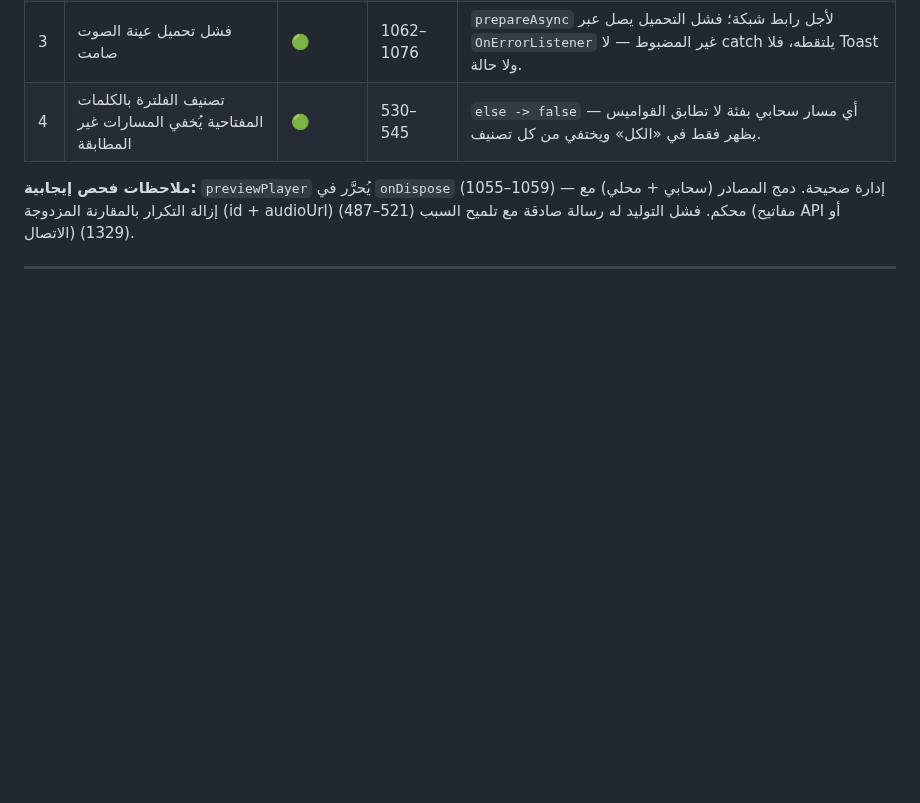
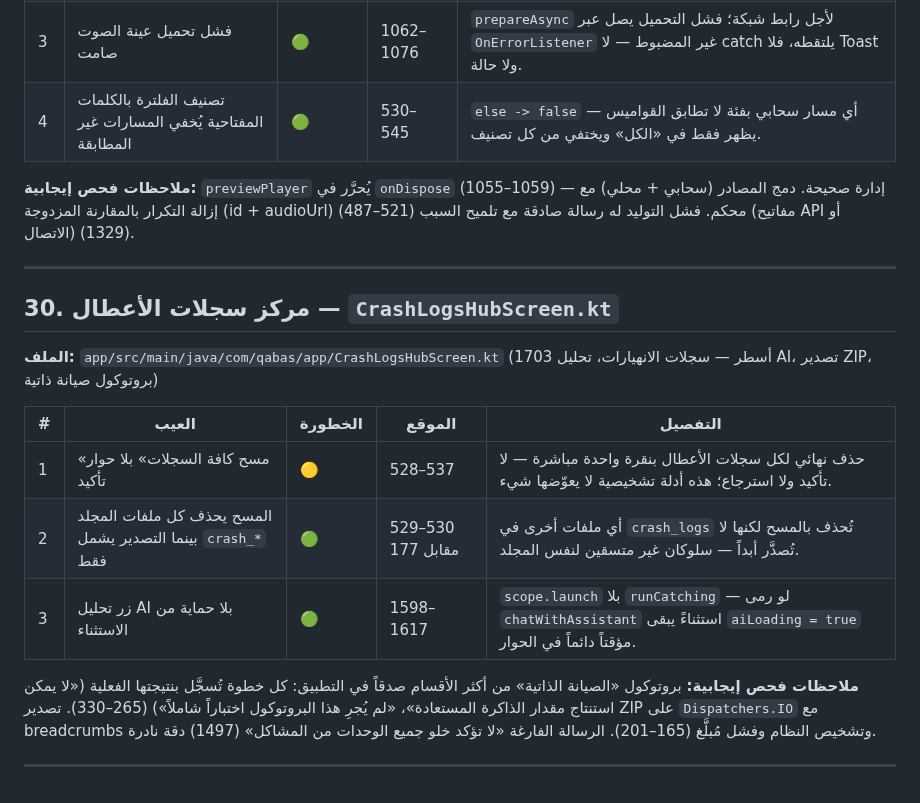
Before and after one commit to Ali-awwww/qabasapp, a Markdown page: docs/SCREEN_DEFECTS.md, the part around the change. Drawn GitHub-style; blank space fills up the shorter version.

Commit message:
docs: فحص مركز سجلات الأعطال وإضافة 3 عيوب موثقة

```diff
--- a/docs/SCREEN_DEFECTS.md
+++ b/docs/SCREEN_DEFECTS.md
@@ -531,3 +531,17 @@
 **ملاحظات فحص إيجابية:** `previewPlayer` يُحرَّر في `onDispose` (1055–1059) — إدارة صحيحة. دمج المصادر (سحابي + محلي) مع إزالة التكرار بالمقارنة المزدوجة (id + audioUrl) (487–521) محكم. فشل التوليد له رسالة صادقة مع تلميح السبب (مفاتيح API أو الاتصال) (1329).
 
 ---
+
+## 30. مركز سجلات الأعطال — `CrashLogsHubScreen.kt`
+
+**الملف:** `app/src/main/java/com/qabas/app/CrashLogsHubScreen.kt` (1703 أسطر — سجلات الانهيارات، تحليل AI، تصدير ZIP، بروتوكول صيانة ذاتية)
+
+| # | العيب | الخطورة | الموقع | التفصيل |
+|---|------|---------|--------|---------|
+| 1 | «مسح كافة السجلات» بلا حوار تأكيد | 🟡 | 528–537 | حذف نهائي لكل سجلات الأعطال بنقرة واحدة مباشرة — لا تأكيد ولا استرجاع؛ هذه أدلة تشخيصية لا يعوّضها شيء. |
+| 2 | المسح يحذف كل ملفات المجلد بينما التصدير يشمل `crash_*` فقط | 🟢 | 529–530 مقابل 177 | أي ملفات أخرى في `crash_logs` تُحذف بالمسح لكنها لا تُصدَّر أبداً — سلوكان غير متسقين لنفس المجلد. |
+| 3 | زر تحليل AI بلا حماية من الاستثناء | 🟢 | 1598–1617 | `scope.launch` بلا `runCatching` — لو رمى `chatWithAssistant` استثناءً يبقى `aiLoading = true` مؤقتاً دائماً في الحوار. |
+
+**ملاحظات فحص إيجابية:** بروتوكول «الصيانة الذاتية» من أكثر الأقسام صدقاً في التطبيق: كل خطوة تُسجَّل بنتيجتها الفعلية («لا يمكن استنتاج مقدار الذاكرة المستعادة»، «لم يُجرِ هذا البروتوكول اختباراً شاملاً») (265–330). تصدير ZIP على `Dispatchers.IO` مع breadcrumbs وتشخيص النظام وفشل مُبلَّغ (165–201). الرسالة الفارغة «لا تؤكد خلو جميع الوحدات من المشاكل» (1497) دقة نادرة.
+
+---
```
